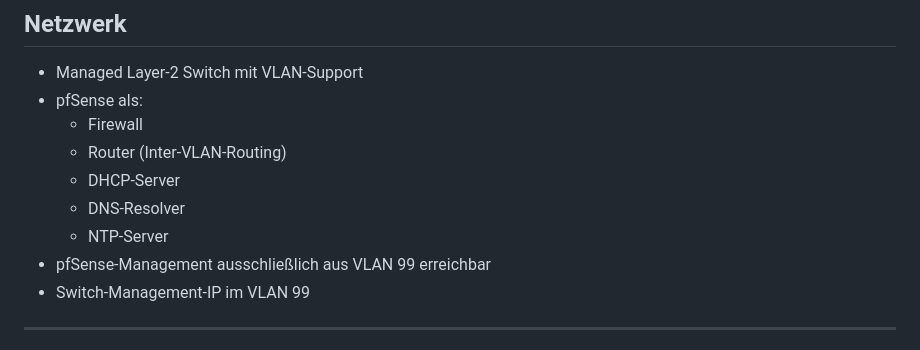
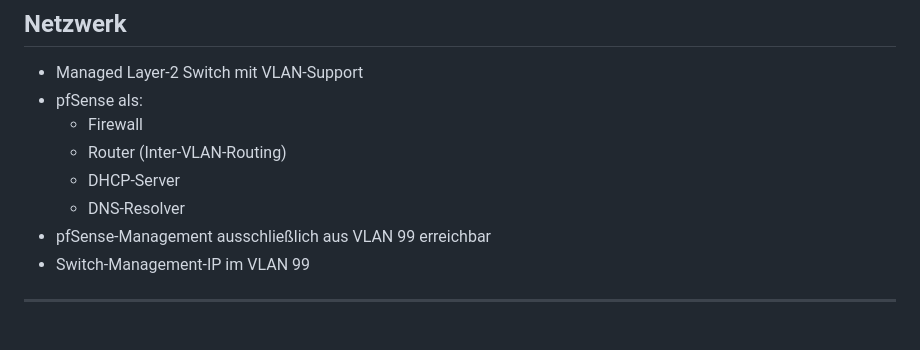
Before and after one commit to Maskofart/homelab-infra, a Markdown page: README.md, the part around the change. Rendered like a GitHub page.

```diff
--- a/README.md
+++ b/README.md
@@ -28,7 +28,6 @@ Weitere Härtungsmaßnahmen und Optimierungen sind geplant (siehe Roadmap).
   - Router (Inter-VLAN-Routing)
   - DHCP-Server
   - DNS-Resolver
-  - NTP-Server
 - pfSense-Management ausschließlich aus VLAN 99 erreichbar
 - Switch-Management-IP im VLAN 99
 
```
